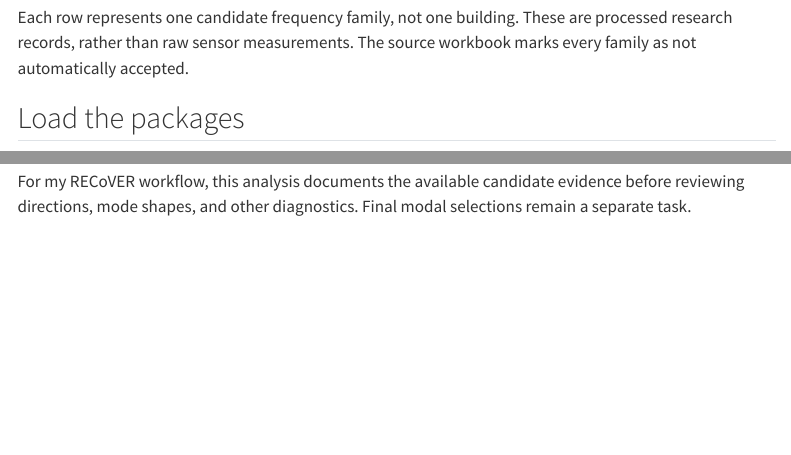
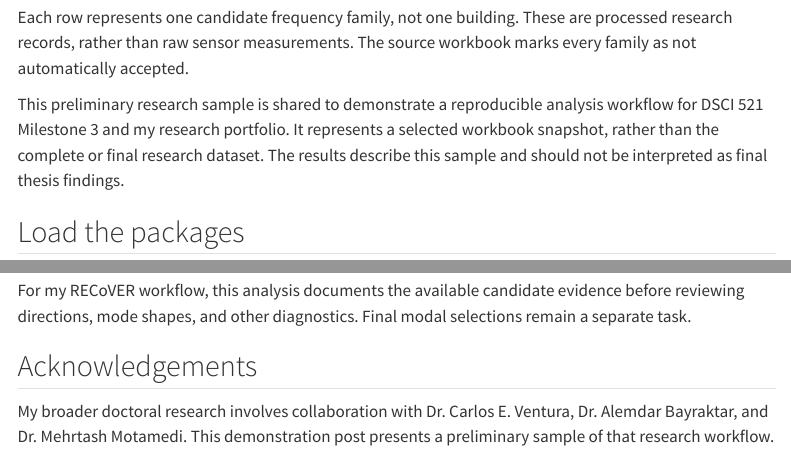
Before and after one commit to bjavidsh/bjavidsh.github.io, a Quarto document (posts/ambient-vibration-repeatability/index.qmd): the page in a window 1100 px wide, from 590 px down, and a second part further down, joined at a grey line. Rendered offline with R 4.5, knitr and Pandoc in place of Quarto, with nearby package versions; menus at the side of the page are left out.

Commit message:
Prepare research sample posts for publication with acknowledgements

```diff
--- a/posts/ambient-vibration-repeatability/index.qmd
+++ b/posts/ambient-vibration-repeatability/index.qmd
@@ -36,6 +36,12 @@ frequency summaries, window counts, and review flags.
 Each row represents one candidate frequency family, not one building.
 These are processed research records, rather than raw sensor measurements.
 The source workbook marks every family as not automatically accepted.
+
+This preliminary research sample is shared to demonstrate a reproducible
+analysis workflow for DSCI 521 Milestone 3 and my research portfolio.
+It represents a selected workbook snapshot, rather than the complete
+or final research dataset. The results describe this sample and should
+not be interpreted as final thesis findings.
 
 ## Load the packages
 
@@ -213,3 +219,10 @@ identify a frequency as a translational or torsional structural mode.
 For my RECoVER workflow, this analysis documents the available
 candidate evidence before reviewing directions, mode shapes, and
 other diagnostics. Final modal selections remain a separate task.
+
+## Acknowledgements
+
+My broader doctoral research involves collaboration with
+Dr. Carlos E. Ventura, Dr. Alemdar Bayraktar, and
+Dr. Mehrtash Motamedi. This demonstration post presents a preliminary
+sample of that research workflow.
```
Also changed, not shown: posts/field-study-buildings/index.qmd (+13 -0 lines), docs/search.json, 3 other files.
